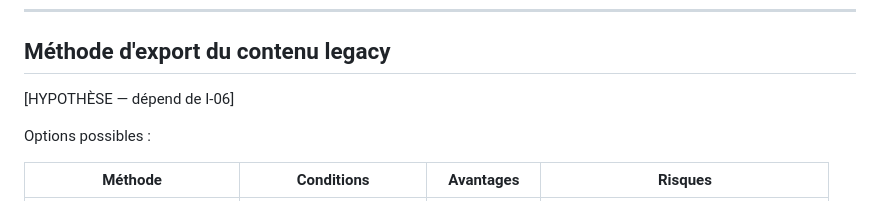
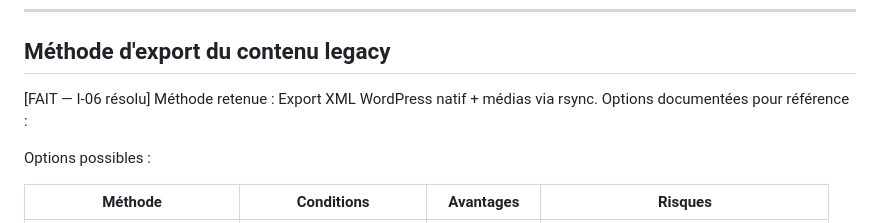
Before and after one commit to estoclet/adp-docs, a Markdown page: 01-cadrage/04-strategie-migration.md, the part around the change. Drawn GitHub-style.

```diff
--- a/01-cadrage/04-strategie-migration.md
+++ b/01-cadrage/04-strategie-migration.md
@@ -85,7 +85,7 @@ Chaque contenu legacy sera classé dans l'une de ces catégories :
 
 ## Méthode d'export du contenu legacy
 
-[HYPOTHÈSE — dépend de I-06]
+[FAIT — I-06 résolu] Méthode retenue : Export XML WordPress natif + médias via rsync. Options documentées pour référence :
 
 Options possibles :
 
```
Also changed, not shown: 07-pilotage/01-lotissement.md (+3 -2 lines).
